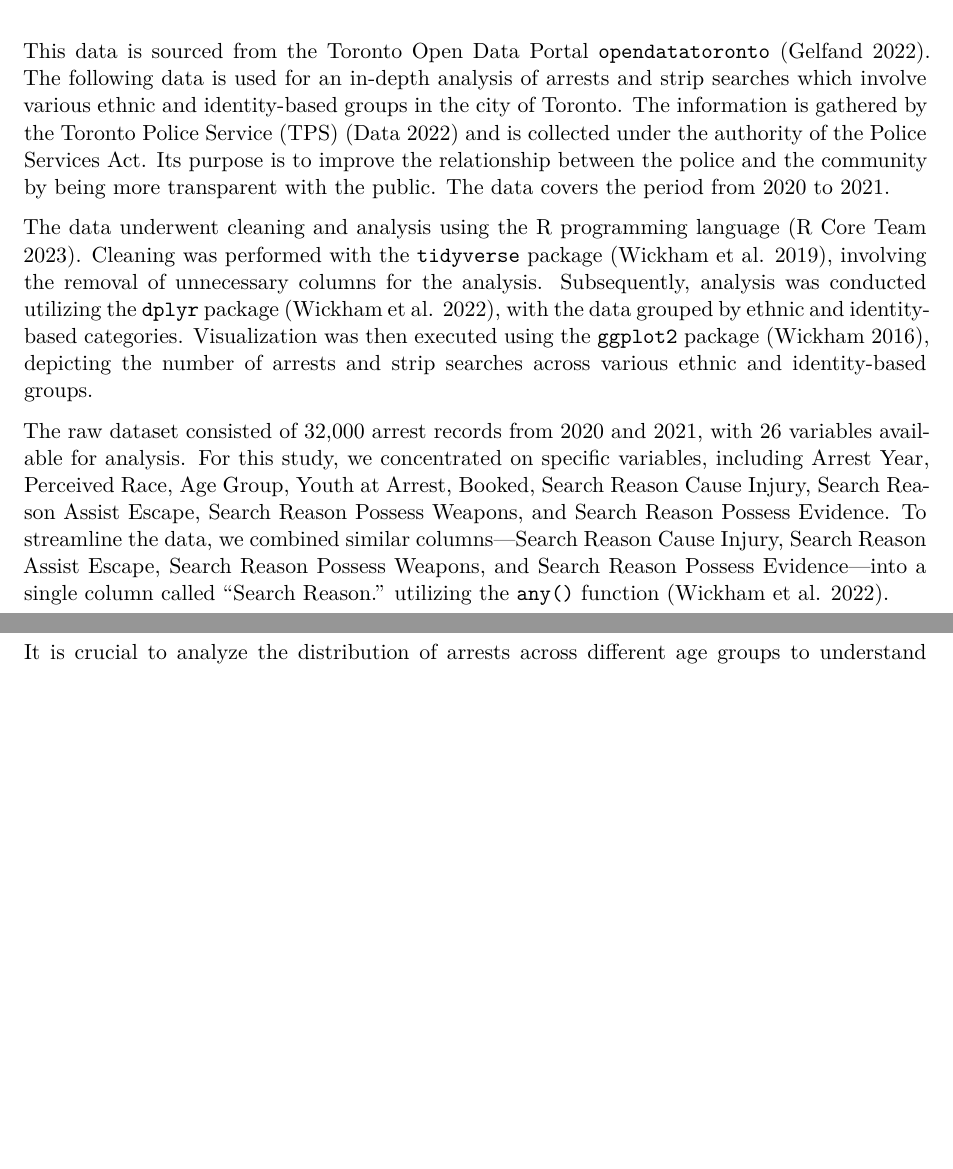
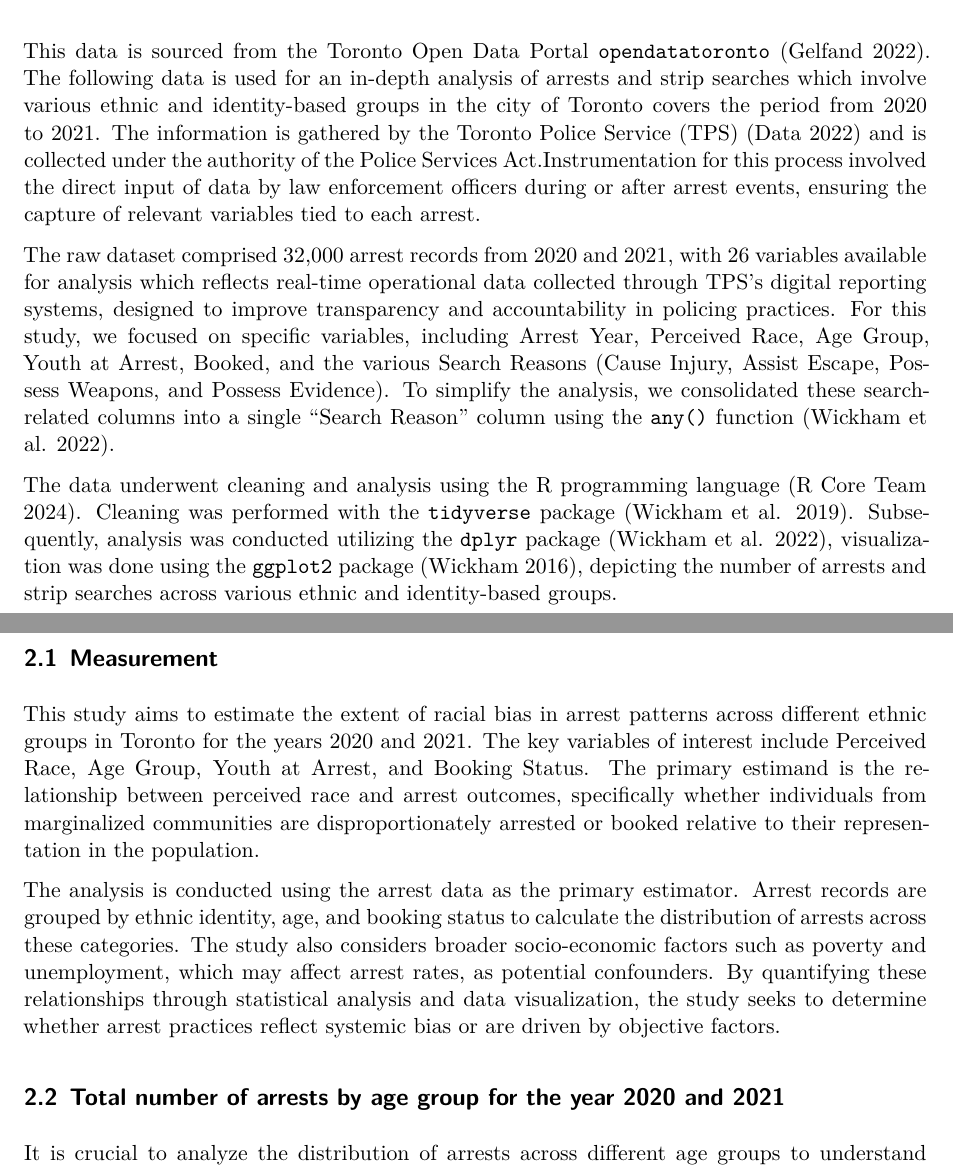
Before and after one commit to Akshat211202/Analysis-of-bias-in-arrests, a Quarto document (paper/paper.qmd): two parts of pages 2 and 3 of 7 before the commit and two parts of pages 2 and 3 of 8 after it, joined at a grey line, cut so that both start at the same text, the shorter picture padded with empty space. Rendered offline with R 4.5, knitr and Pandoc in place of Quarto, then LaTeX, with nearby package versions.

Commit message:
Adding measurement section

```diff
--- a/paper/paper.qmd
+++ b/paper/paper.qmd
@@ -37,11 +37,18 @@ This study fills a crucial gap in the understanding of racial bias in policing i
 
 # Data {#sec-data}
 
-This data is sourced from the Toronto Open Data Portal `opendatatoronto` [@rOpenDataToronto]. The following data is used for an in-depth analysis of arrests and strip searches which involve various ethnic and identity-based groups in the city of Toronto. The information is gathered by the Toronto Police Service (TPS) [@torontoPolice] and is collected under the authority of the Police Services Act. Its purpose is to improve the relationship between the police and the community by being more transparent with the public. The data covers the period from 2020 to 2021.
+This data is sourced from the Toronto Open Data Portal `opendatatoronto` [@rOpenDataToronto]. The following data is used for an in-depth analysis of arrests and strip searches which involve various ethnic and identity-based groups in the city of Toronto covers the period from 2020 to 2021. The information is gathered by the Toronto Police Service (TPS) [@torontoPolice] and is collected under the authority of the Police Services Act.Instrumentation for this process involved the direct input of data by law enforcement officers during or after arrest events, ensuring the capture of relevant variables tied to each arrest.
 
-The data underwent cleaning and analysis using the R programming language [@citeR]. Cleaning was performed with the `tidyverse` package [@rTidyverse], involving the removal of unnecessary columns for the analysis. Subsequently, analysis was conducted utilizing the `dplyr` package [@rDplyr], with the data grouped by ethnic and identity-based categories. Visualization was then executed using the `ggplot2` package [@rGgplot2], depicting the number of arrests and strip searches across various ethnic and identity-based groups.
+The raw dataset comprised 32,000 arrest records from 2020 and 2021, with 26 variables available for analysis which reflects real-time operational data collected through TPS's digital reporting systems, designed to improve transparency and accountability in policing practices. For this study, we focused on specific variables, including Arrest Year, Perceived Race, Age Group, Youth at Arrest, Booked, and the various Search Reasons (Cause Injury, Assist Escape, Possess Weapons, and Possess Evidence). To simplify the analysis, we consolidated these search-related columns into a single "Search Reason" column using the `any()` function [@rDplyr].
 
-The raw dataset consisted of 32,000 arrest records from 2020 and 2021, with 26 variables available for analysis. For this study, we concentrated on specific variables, including Arrest Year, Perceived Race, Age Group, Youth at Arrest, Booked, Search Reason Cause Injury, Search Reason Assist Escape, Search Reason Possess Weapons, and Search Reason Possess Evidence. To streamline the data, we combined similar columns—Search Reason Cause Injury, Search Reason Assist Escape, Search Reason Possess Weapons, and Search Reason Possess Evidence—into a single column called "Search Reason." utilizing the `any()` function [@rDplyr].
+The data underwent cleaning and analysis using the R programming language [@citeR]. Cleaning was performed with the `tidyverse` package [@rTidyverse]. Subsequently, analysis was conducted utilizing the `dplyr` package [@rDplyr], visualization was done using the `ggplot2` package [@rGgplot2], depicting the number of arrests and strip searches across various ethnic and identity-based groups.
+
+## Measurement
+
+This study aims to estimate the extent of racial bias in arrest patterns across different ethnic groups in Toronto for the years 2020 and 2021. The key variables of interest include Perceived Race, Age Group, Youth at Arrest, and Booking Status. The primary estimand is the relationship between perceived race and arrest outcomes, specifically whether individuals from marginalized communities are disproportionately arrested or booked relative to their representation in the population.
+
+The analysis is conducted using the arrest data as the primary estimator. Arrest records are grouped by ethnic identity, age, and booking status to calculate the distribution of arrests across these categories. The study also considers broader socio-economic factors such as poverty and unemployment, which may affect arrest rates, as potential confounders. By quantifying these relationships through statistical analysis and data visualization, the study seeks to determine whether arrest practices reflect systemic bias or are driven by objective factors.
+
 
 ## Total number of arrests by age group for the year 2020 and 2021 {#sec-Age}
 
--- a/paper/references.bib
+++ b/paper/references.bib
@@ -3,7 +3,7 @@
     author = {{R Core Team}},
     organization = {R Foundation for Statistical Computing},
     address = {Vienna, Austria},
-    year = {2023},
+    year = {2024},
     url = {https://www.R-project.org/},
   }
 
```
Also changed, not shown: paper/paper.pdf, paper/paper.qmd (12 more changed lines).
